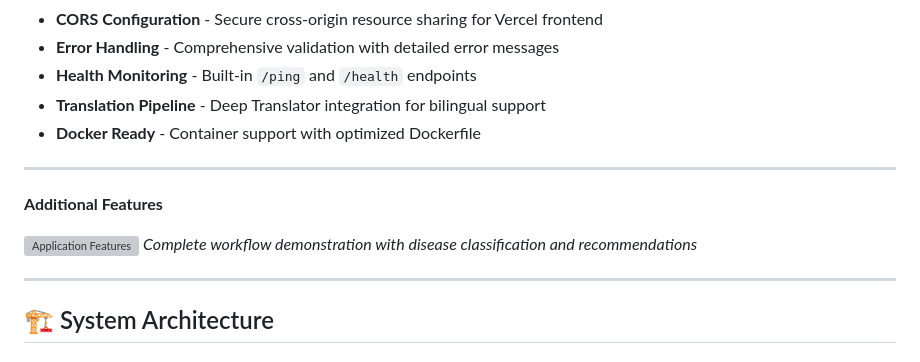
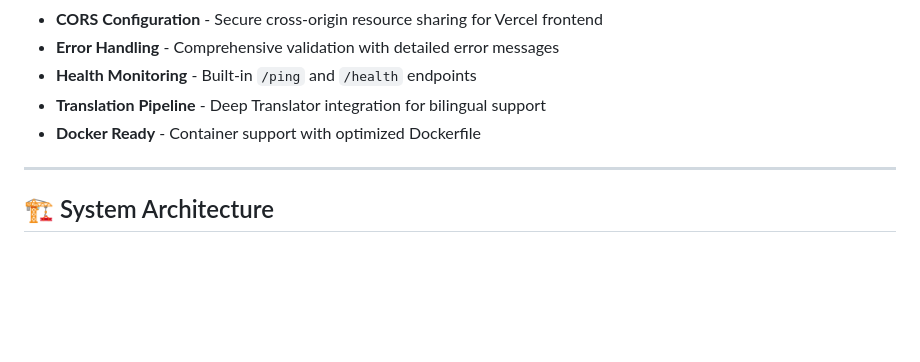
Before and after one commit to SarvagyaGupta-19/Potato-Disease-Classification-, a Markdown page: README.md, the part around the change. GitHub-like rendering; blank space fills up the shorter version; grey boxes are pictures that could not be loaded.

Commit message:
Remove additional features section and related image from README

```diff
--- a/README.md
+++ b/README.md
@@ -130,15 +130,6 @@ Our model accurately classifies potato leaf images into three distinct categorie
 - **Health Monitoring** - Built-in `/ping` and `/health` endpoints
 - **Translation Pipeline** - Deep Translator integration for bilingual support
 - **Docker Ready** - Container support with optimized Dockerfile
-
----
-
-**Additional Features**
-
-![Application Features](Outputs's/Screenshot%202025-12-12%20173106.png)
-*Complete workflow demonstration with disease classification and recommendations*
-
-</div>
 
 ---
 
```
